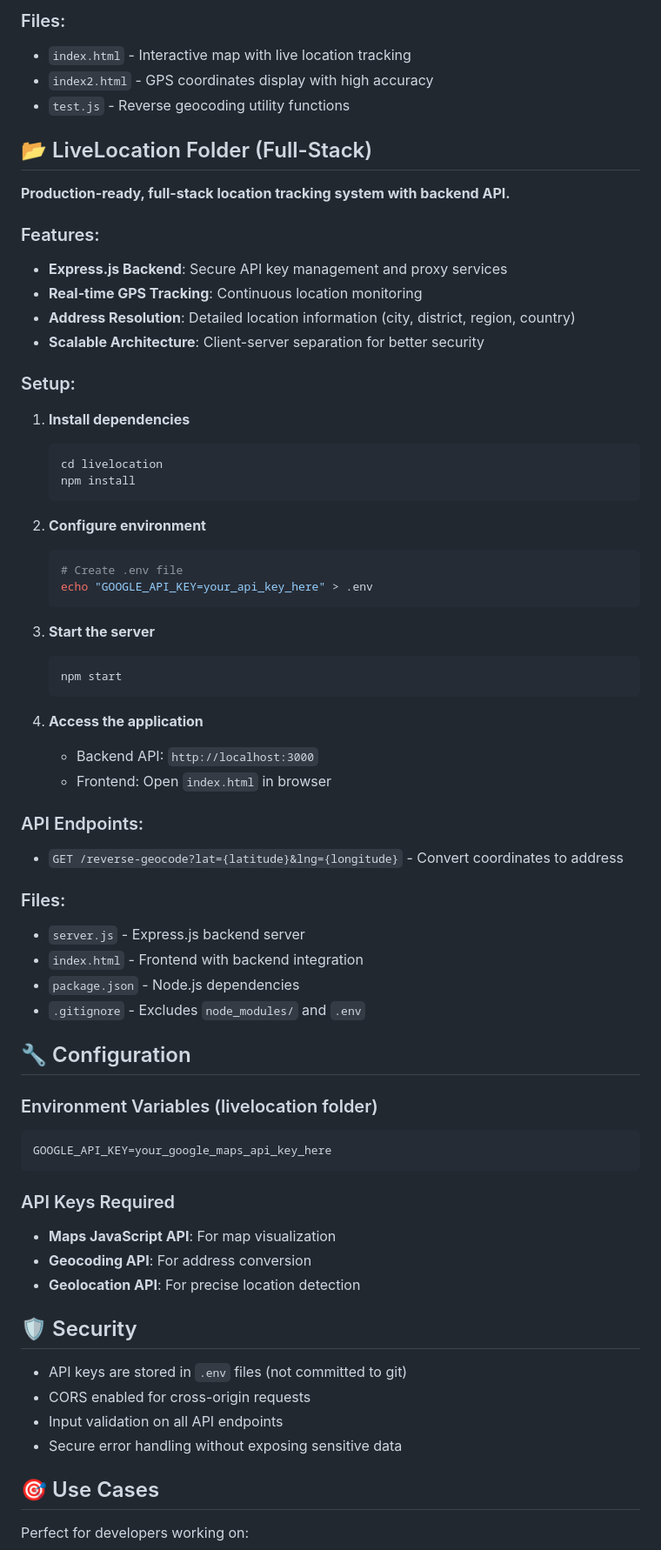
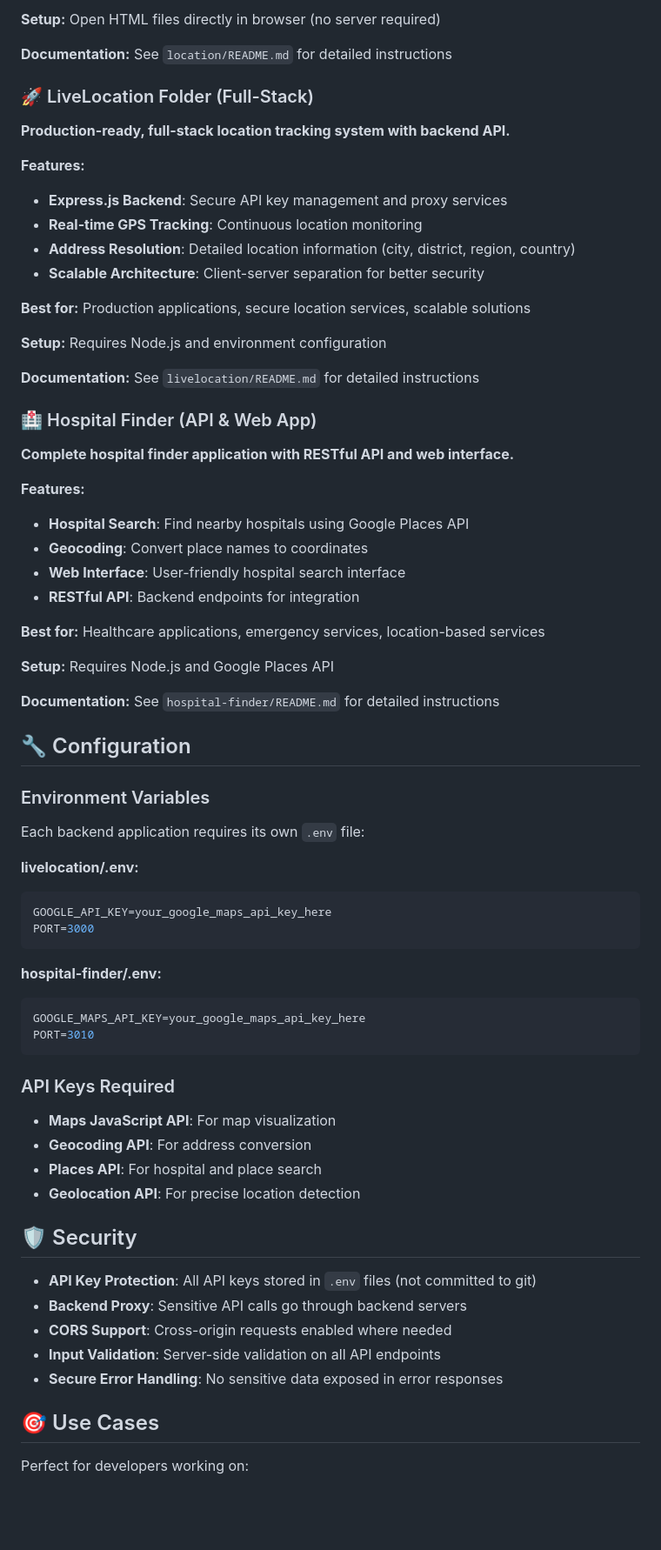
Before and after one commit to mstMetaly/Google-Maps-API, a Markdown page: README.md, the part around the change printed below. Shown: that part at 87% size. GitHub-like rendering; blank space fills up the shorter version.

Commit message:
Add individual README files for each project and update main README

````diff
--- a/README.md
+++ b/README.md
@@ -66,68 +78,68 @@ Maps/
 
-### Files:
-- `index.html` - Interactive map with live location tracking
-- `index2.html` - GPS coordinates display with high accuracy
-- `test.js` - Reverse geocoding utility functions
+**Setup:** Open HTML files directly in browser (no server required)
 
-## 📂 LiveLocation Folder (Full-Stack)
+**Documentation:** See `location/README.md` for detailed instructions
 
+### 🚀 LiveLocation Folder (Full-Stack)
 **Production-ready, full-stack location tracking system with backend API.**
 
-### Features:
+**Features:**
 - **Express.js Backend**: Secure API key management and proxy services
 - **Real-time GPS Tracking**: Continuous location monitoring
 - **Address Resolution**: Detailed location information (city, district, region, country)
 - **Scalable Architecture**: Client-server separation for better security
 
-### Setup:
-1. **Install dependencies**
-   ```bash
-   cd livelocation
-   npm install
-   ```
+**Best for:** Production applications, secure location services, scalable solutions
 
-2. **Configure environment**
-   ```bash
-   # Create .env file
-   echo "GOOGLE_API_KEY=your_api_key_here" > .env
-   ```
+**Setup:** Requires Node.js and environment configuration
 
-3. **Start the server**
-   ```bash
-   npm start
-   ```
+**Documentation:** See `livelocation/README.md` for detailed instructions
 
-4. **Access the application**
-   - Backend API: `http://localhost:3000`
-   - Frontend: Open `index.html` in browser
+### 🏥 Hospital Finder (API & Web App)
+**Complete hospital finder application with RESTful API and web interface.**
 
-### API Endpoints:
-- `GET /reverse-geocode?lat={latitude}&lng={longitude}` - Convert coordinates to address
+**Features:**
+- **Hospital Search**: Find nearby hospitals using Google Places API
+- **Geocoding**: Convert place names to coordinates
+- **Web Interface**: User-friendly hospital search interface
+- **RESTful API**: Backend endpoints for integration
 
-### Files:
-- `server.js` - Express.js backend server
-- `index.html` - Frontend with backend integration
-- `package.json` - Node.js dependencies
-- `.gitignore` - Excludes `node_modules/` and `.env`
+**Best for:** Healthcare applications, emergency services, location-based services
+
+**Setup:** Requires Node.js and Google Places API
+
+**Documentation:** See `hospital-finder/README.md` for detailed instructions
 
 ## 🔧 Configuration
 
-### Environment Variables (livelocation folder)
+### Environment Variables
+Each backend application requires its own `.env` file:
+
+**livelocation/.env:**
 ```env
 GOOGLE_API_KEY=your_google_maps_api_key_here
+PORT=3000
+```
+
+**hospital-finder/.env:**
+```env
+GOOGLE_MAPS_API_KEY=your_google_maps_api_key_here
+PORT=3010
 ```
 
 ### API Keys Required
 - **Maps JavaScript API**: For map visualization
 - **Geocoding API**: For address conversion
+- **Places API**: For hospital and place search
 - **Geolocation API**: For precise location detection
 
 ## 🛡️ Security
 
-- API keys are stored in `.env` files (not committed to git)
-- CORS enabled for cross-origin requests
-- Input validation on all API endpoints
-- Secure error handling without exposing sensitive data
+- **API Key Protection**: All API keys stored in `.env` files (not committed to git)
+- **Backend Proxy**: Sensitive API calls go through backend servers
+- **CORS Support**: Cross-origin requests enabled where needed
+- **Input Validation**: Server-side validation on all API endpoints
+- **Secure Error Handling**: No sensitive data exposed in error responses
 
 ## 🎯 Use Cases
 
````
Also changed, not shown: other parts of README.md (+61 -59 lines), livelocation/README.md (added, +233 -0 lines), location/README.md (added, +146 -0 lines).
